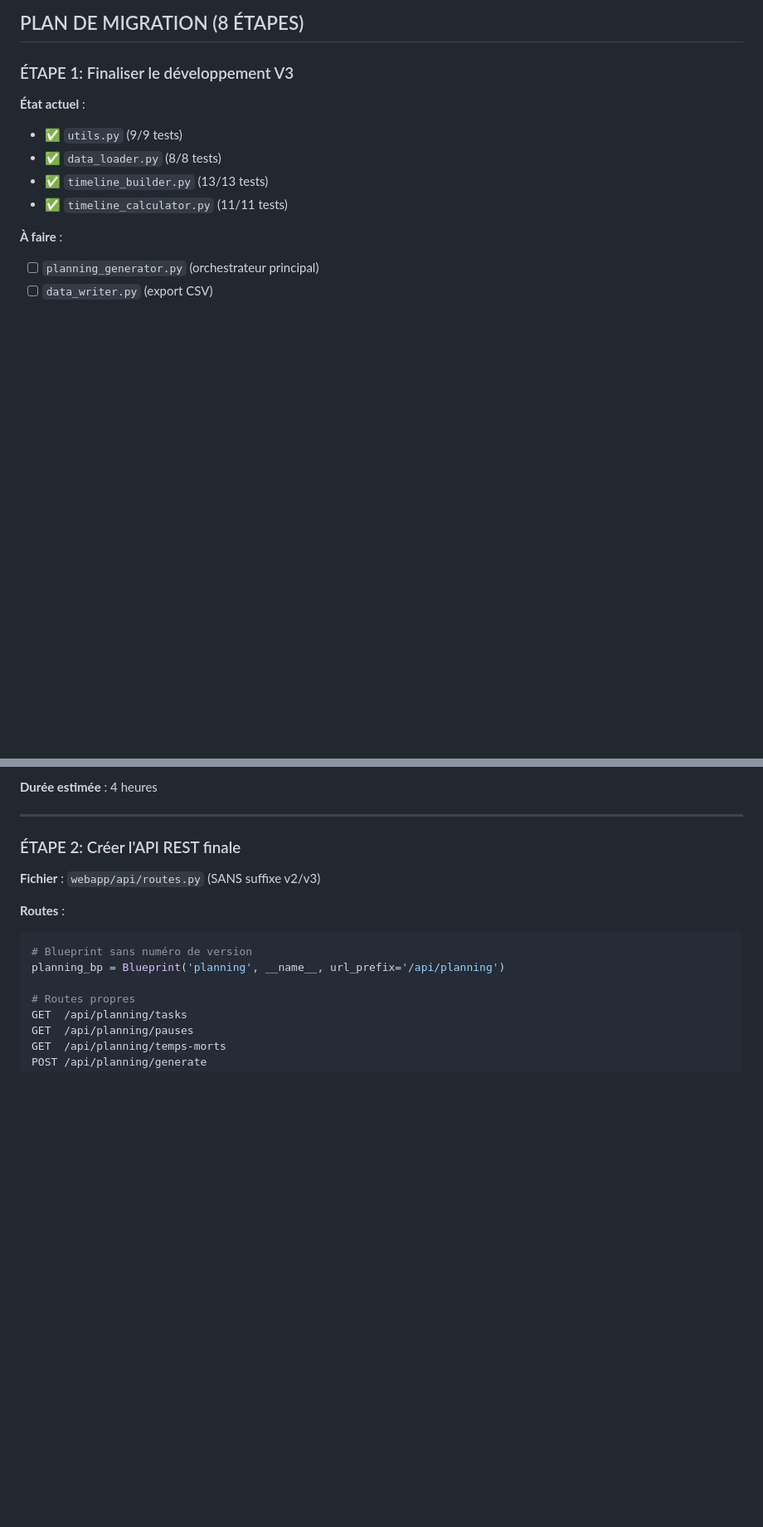
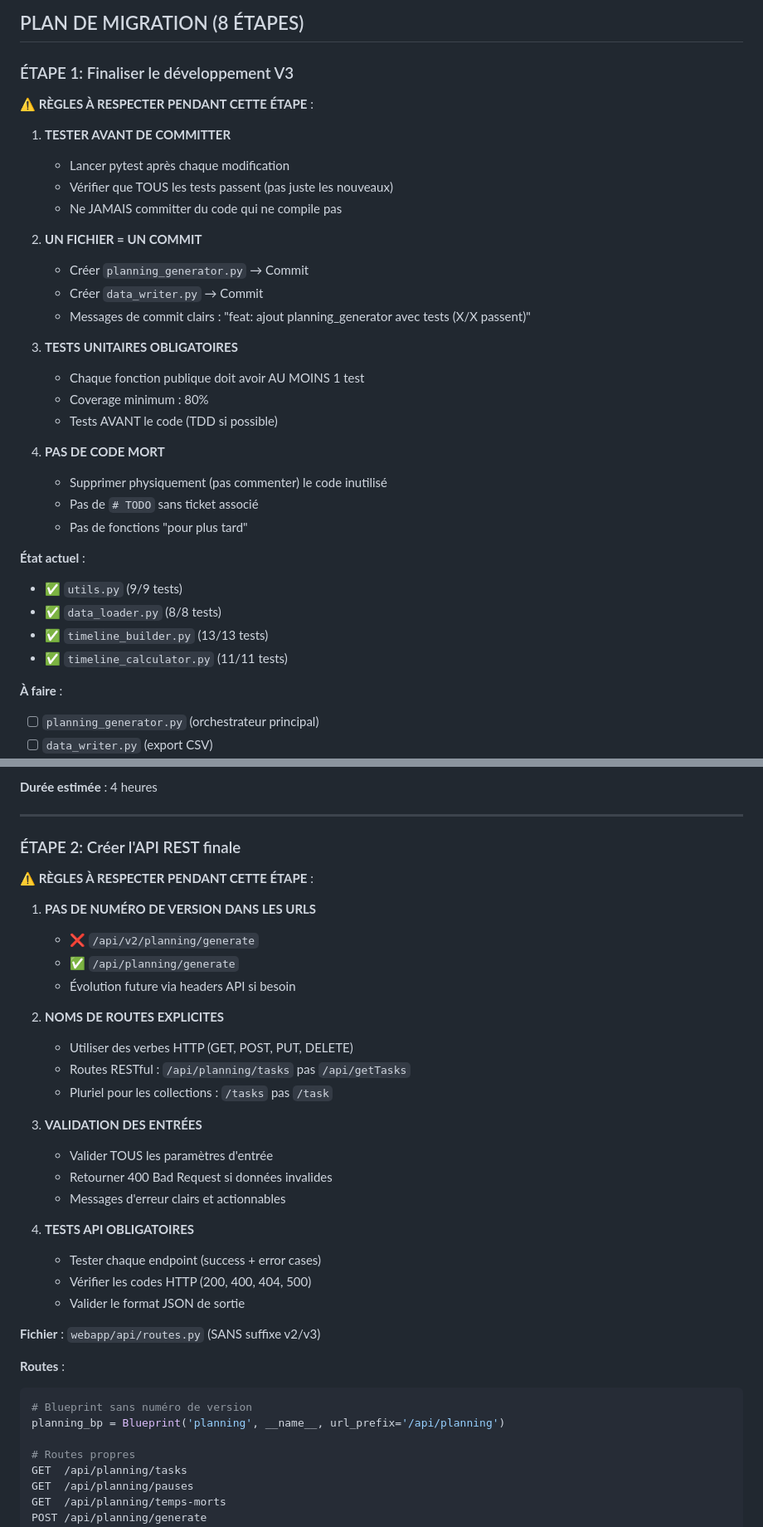
Before and after one commit to julioplanning0-collab/GitFocusPlanner, a Markdown page: PLAN_MIGRATION_CLEAN.md, 2 parts joined by grey strips. Shown: that part at 83% size. Rendered like a GitHub page; blank space fills up the shorter version.

Commit message:
docs: ajout regles de bonnes pratiques a chaque etape du plan de migration
Chaque etape contient desormais une section 'REGLES A RESPECTER' avec:
- ETAPE 1: Tests avant commit, un fichier = un commit, tests unitaires, pas de code mort
- ETAPE 2: Pas de version dans URLs, noms explicites, validation entrees, tests API
- Plus de regles a ajouter pour etapes 3-8

Principe: Les regles doivent etre rappelees a chaque etape pour eviter les oublis

```diff
--- a/PLAN_MIGRATION_CLEAN.md
+++ b/PLAN_MIGRATION_CLEAN.md
@@ -61,6 +61,28 @@ GitfocusPlanner/
 
 ### ÉTAPE 1: Finaliser le développement V3
 
+**⚠️ RÈGLES À RESPECTER PENDANT CETTE ÉTAPE** :
+
+1. **TESTER AVANT DE COMMITTER**
+   - Lancer pytest après chaque modification
+   - Vérifier que TOUS les tests passent (pas juste les nouveaux)
+   - Ne JAMAIS committer du code qui ne compile pas
+
+2. **UN FICHIER = UN COMMIT**
+   - Créer `planning_generator.py` → Commit
+   - Créer `data_writer.py` → Commit
+   - Messages de commit clairs : "feat: ajout planning_generator avec tests (X/X passent)"
+
+3. **TESTS UNITAIRES OBLIGATOIRES**
+   - Chaque fonction publique doit avoir AU MOINS 1 test
+   - Coverage minimum : 80%
+   - Tests AVANT le code (TDD si possible)
+
+4. **PAS DE CODE MORT**
+   - Supprimer physiquement (pas commenter) le code inutilisé
+   - Pas de `# TODO` sans ticket associé
+   - Pas de fonctions "pour plus tard"
+
 **État actuel** :
 - ✅ `utils.py` (9/9 tests)
 - ✅ `data_loader.py` (8/8 tests)
@@ -77,6 +99,28 @@ GitfocusPlanner/
 ---
 
 ### ÉTAPE 2: Créer l'API REST finale
+
+**⚠️ RÈGLES À RESPECTER PENDANT CETTE ÉTAPE** :
+
+1. **PAS DE NUMÉRO DE VERSION DANS LES URLS**
+   - ❌ `/api/v2/planning/generate`
+   - ✅ `/api/planning/generate`
+   - Évolution future via headers API si besoin
+
+2. **NOMS DE ROUTES EXPLICITES**
+   - Utiliser des verbes HTTP (GET, POST, PUT, DELETE)
+   - Routes RESTful : `/api/planning/tasks` pas `/api/getTasks`
+   - Pluriel pour les collections : `/tasks` pas `/task`
+
+3. **VALIDATION DES ENTRÉES**
+   - Valider TOUS les paramètres d'entrée
+   - Retourner 400 Bad Request si données invalides
+   - Messages d'erreur clairs et actionnables
+
+4. **TESTS API OBLIGATOIRES**
+   - Tester chaque endpoint (success + error cases)
+   - Vérifier les codes HTTP (200, 400, 404, 500)
+   - Valider le format JSON de sortie
 
 **Fichier** : `webapp/api/routes.py` (SANS suffixe v2/v3)
 
```
